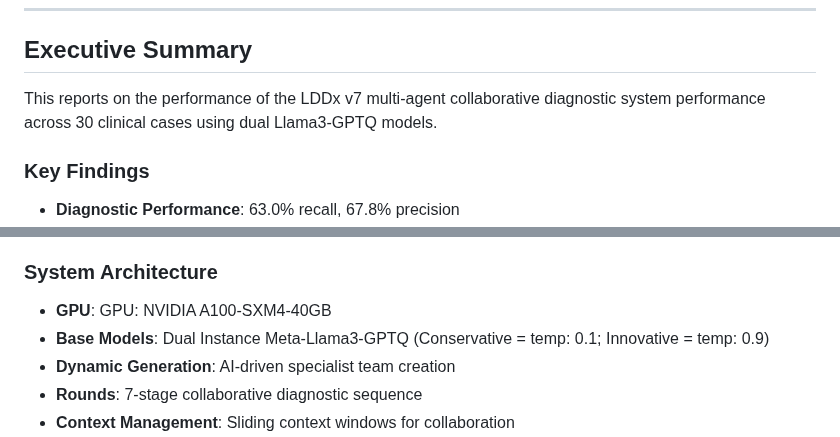
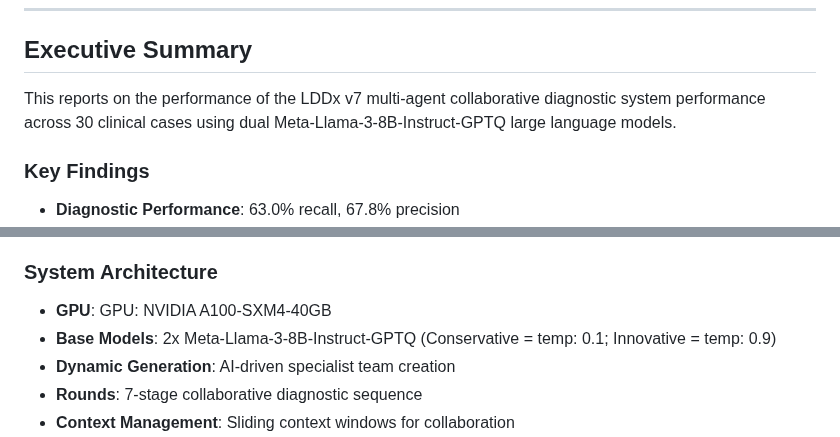
Before and after one commit to Baglecake/Local-DDx, a Markdown page: v7_4/v7_4_performance_report.md, 2 parts joined by grey strips. Drawn GitHub-style.

```diff
--- a/v7_4/v7_4_performance_report.md
+++ b/v7_4/v7_4_performance_report.md
@@ -9,7 +9,7 @@
 
 ## Executive Summary
 
-This reports on the performance of the LDDx v7 multi-agent collaborative diagnostic system performance across 30 clinical cases using dual Llama3-GPTQ models.
+This reports on the performance of the LDDx v7 multi-agent collaborative diagnostic system performance across 30 clinical cases using dual Meta-Llama-3-8B-Instruct-GPTQ large language models.
 
 ### Key Findings
 
@@ -249,7 +249,7 @@ The system successfully generated diverse medical specialists across cases, demo
 ### System Architecture
 
 - **GPU**: GPU: NVIDIA A100-SXM4-40GB
-- **Base Models**: Dual Instance Meta-Llama3-GPTQ (Conservative = temp: 0.1; Innovative = temp: 0.9)
+- **Base Models**: 2x Meta-Llama-3-8B-Instruct-GPTQ (Conservative = temp: 0.1; Innovative = temp: 0.9)
 - **Dynamic Generation**: AI-driven specialist team creation
 - **Rounds**: 7-stage collaborative diagnostic sequence
 - **Context Management**: Sliding context windows for collaboration
```
